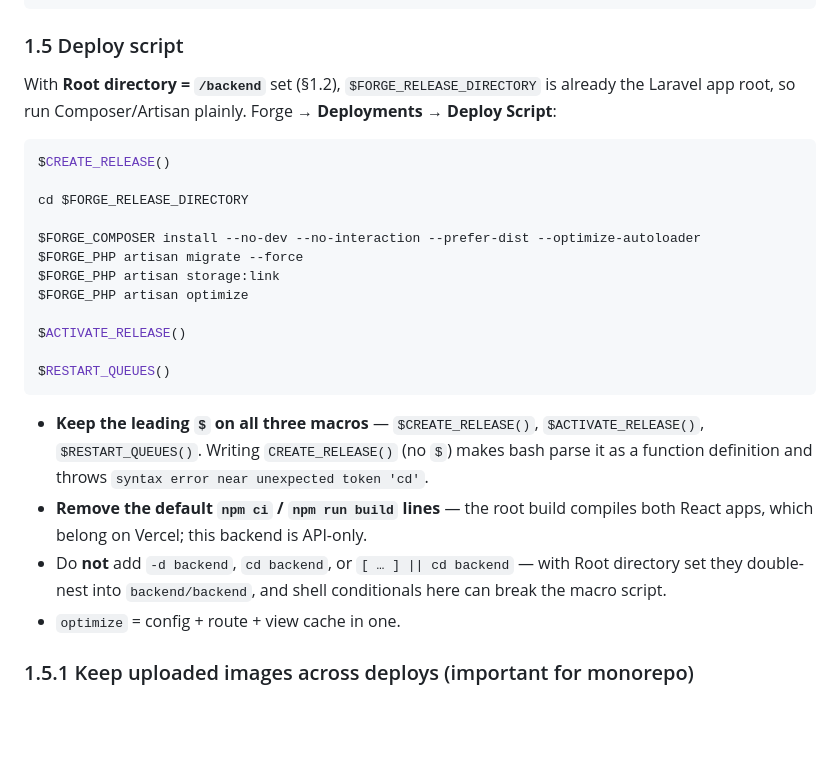
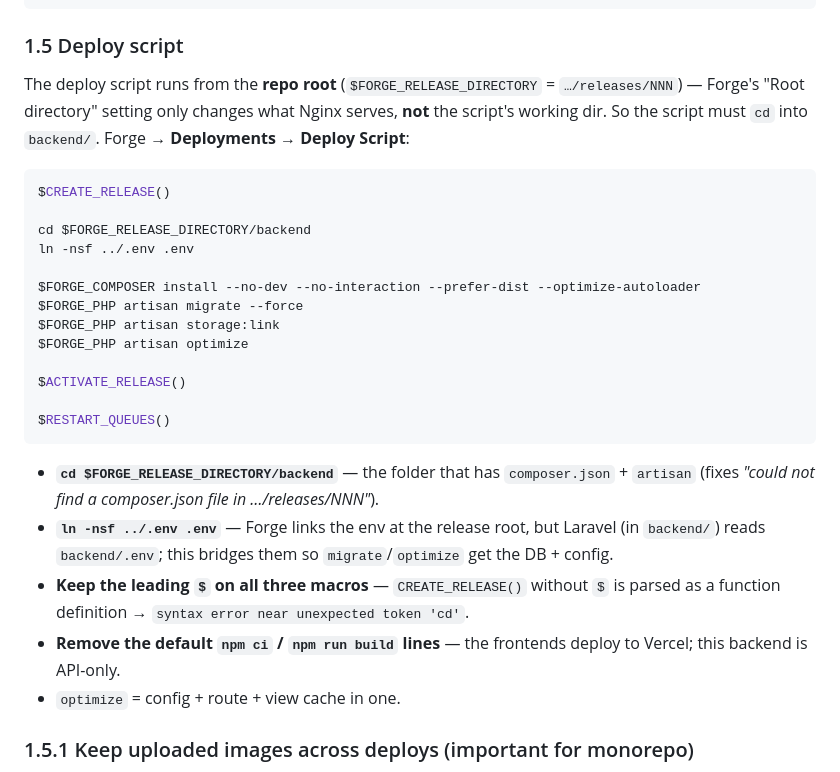
Before and after one commit to ClarkG10/Brook-s-place-POS, a Markdown page: docs/DEPLOYMENT.md, the part around the change. Drawn GitHub-style; blank space fills up the shorter version.

Commit message:
docs: real Forge fix — cd into $FORGE_RELEASE_DIRECTORY/backend + bridge .env

````diff
--- a/docs/DEPLOYMENT.md
+++ b/docs/DEPLOYMENT.md
@@ -57,12 +57,13 @@ CORS_ALLOWED_ORIGINS=https://order.brooks.place,https://admin.brooks.place
 ```
 
 ### 1.5 Deploy script
-With **Root directory = `/backend`** set (§1.2), `$FORGE_RELEASE_DIRECTORY` is already the Laravel app root, so run Composer/Artisan plainly. Forge → **Deployments → Deploy Script**:
+The deploy script runs from the **repo root** (`$FORGE_RELEASE_DIRECTORY` = `…/releases/NNN`) — Forge's "Root directory" setting only changes what Nginx serves, **not** the script's working dir. So the script must `cd` into `backend/`. Forge → **Deployments → Deploy Script**:
 
 ```bash
 $CREATE_RELEASE()
 
-cd $FORGE_RELEASE_DIRECTORY
+cd $FORGE_RELEASE_DIRECTORY/backend
+ln -nsf ../.env .env
 
 $FORGE_COMPOSER install --no-dev --no-interaction --prefer-dist --optimize-autoloader
 $FORGE_PHP artisan migrate --force
@@ -74,9 +75,10 @@ $ACTIVATE_RELEASE()
 $RESTART_QUEUES()
 ```
 
-- **Keep the leading `$` on all three macros** — `$CREATE_RELEASE()`, `$ACTIVATE_RELEASE()`, `$RESTART_QUEUES()`. Writing `CREATE_RELEASE()` (no `$`) makes bash parse it as a function definition and throws `syntax error near unexpected token 'cd'`.
-- **Remove the default `npm ci` / `npm run build` lines** — the root build compiles both React apps, which belong on Vercel; this backend is API-only.
-- Do **not** add `-d backend`, `cd backend`, or `[ … ] || cd backend` — with Root directory set they double-nest into `backend/backend`, and shell conditionals here can break the macro script.
+- **`cd $FORGE_RELEASE_DIRECTORY/backend`** — the folder that has `composer.json` + `artisan` (fixes *"could not find a composer.json file in …/releases/NNN"*).
+- **`ln -nsf ../.env .env`** — Forge links the env at the release root, but Laravel (in `backend/`) reads `backend/.env`; this bridges them so `migrate`/`optimize` get the DB + config.
+- **Keep the leading `$` on all three macros** — `CREATE_RELEASE()` without `$` is parsed as a function definition → `syntax error near unexpected token 'cd'`.
+- **Remove the default `npm ci` / `npm run build` lines** — the frontends deploy to Vercel; this backend is API-only.
 - `optimize` = config + route + view cache in one.
 
 ### 1.5.1 Keep uploaded images across deploys (important for monorepo)
````
